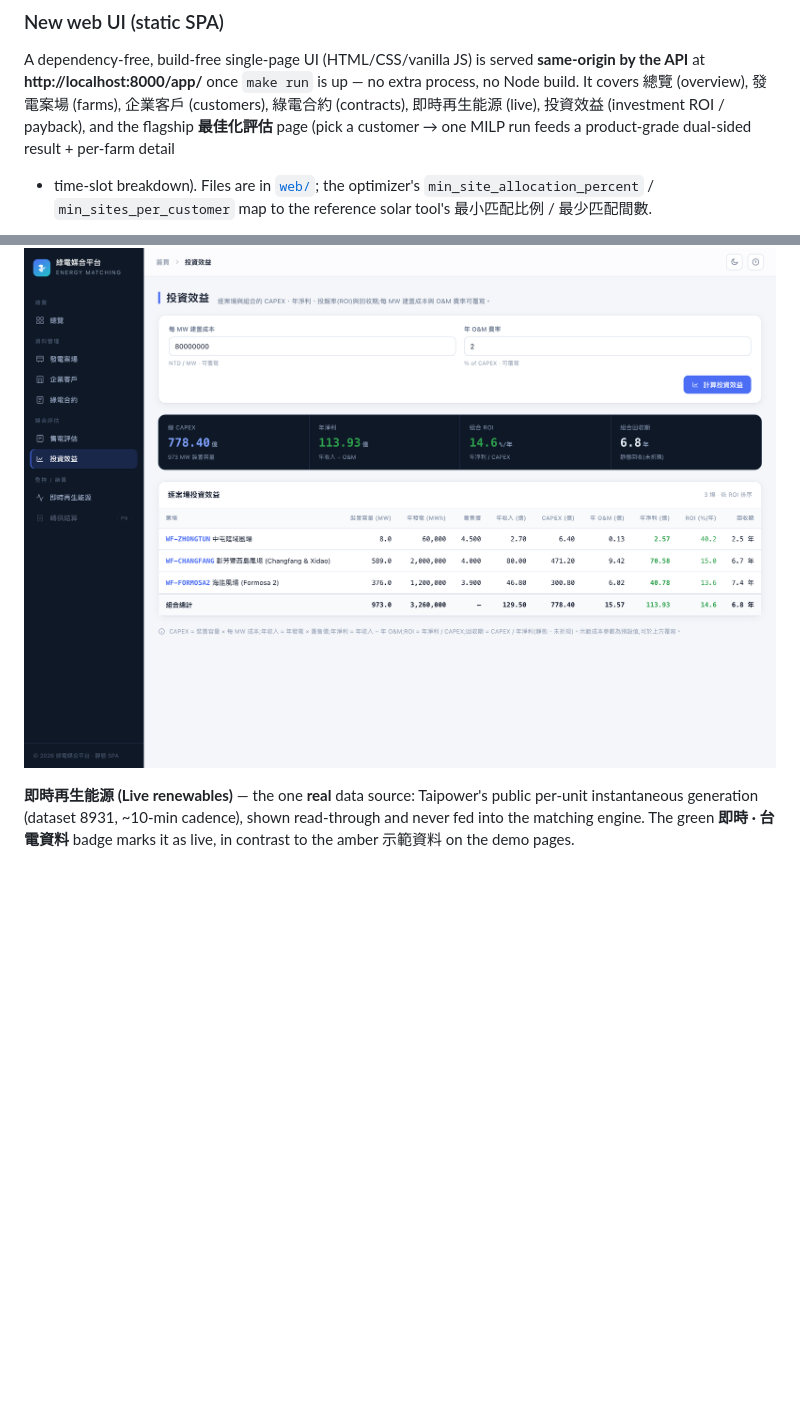
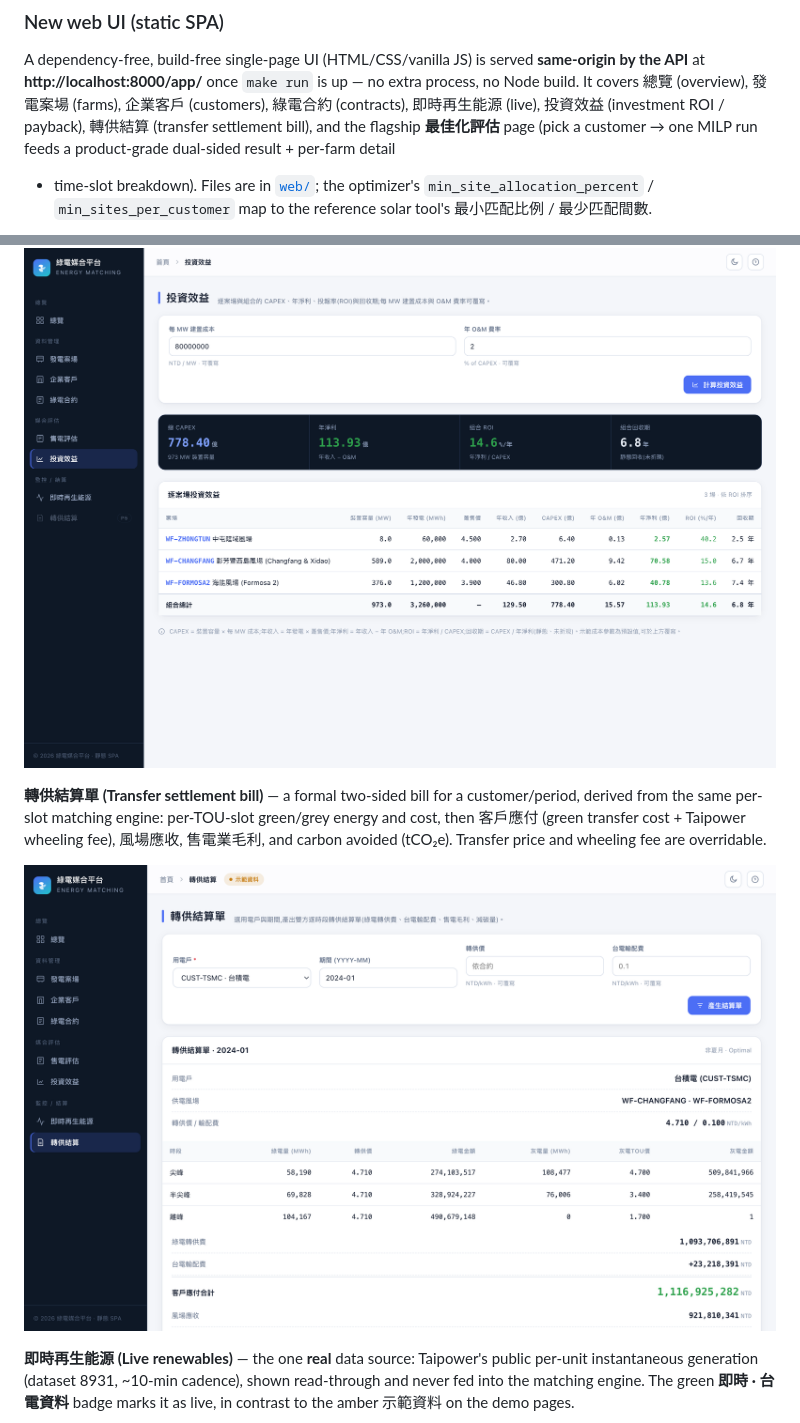
Before and after one commit to goldenyolf/energy-matching-platform, a Markdown page: README.md, 2 parts joined by grey strips. GitHub-like rendering; pictures changed too: docs/images/settlement-bill.png (added); blank space fills up the shorter version.

Commit message:
docs: add transfer settlement bill screenshot to README
Live capture of the 轉供結算單 page (per-slot bill, 客戶應付/風場應收/售電毛利,
carbon avoided); list the 轉供結算 page in the SPA section.

Co-Authored-By: Claude Opus 4.8 (1M context) <noreply@anthropic.com>

```diff
--- a/README.md
+++ b/README.md
@@ -101,7 +101,8 @@ A dependency-free, build-free single-page UI (HTML/CSS/vanilla JS) is served
 **same-origin by the API** at **http://localhost:8000/app/** once `make run` is
 up — no extra process, no Node build. It covers 總覽 (overview), 發電案場
 (farms), 企業客戶 (customers), 綠電合約 (contracts), 即時再生能源 (live),
-投資效益 (investment ROI / payback), and the flagship **最佳化評估** page (pick a
+投資效益 (investment ROI / payback), 轉供結算 (transfer settlement bill), and the
+flagship **最佳化評估** page (pick a
 customer → one MILP run feeds a product-grade dual-sided result + per-farm detail
 + time-slot breakdown). Files
 are in [`web/`](web/); the optimizer's `min_site_allocation_percent` /
@@ -240,6 +241,14 @@ net, ROI and static payback; per-MW build cost and O&M rate are overridable.
 
 ![Investment ROI / payback](docs/images/investment.png)
 
+**轉供結算單 (Transfer settlement bill)** — a formal two-sided bill for a
+customer/period, derived from the same per-slot matching engine: per-TOU-slot
+green/grey energy and cost, then 客戶應付 (green transfer cost + Taipower wheeling
+fee), 風場應收, 售電業毛利, and carbon avoided (tCO₂e). Transfer price and wheeling
+fee are overridable.
+
+![Transfer settlement bill](docs/images/settlement-bill.png)
+
 **即時再生能源 (Live renewables)** — the one **real** data source: Taipower's
 public per-unit instantaneous generation (dataset 8931, ~10-min cadence), shown
 read-through and never fed into the matching engine. The green **即時 · 台電資料**
```
